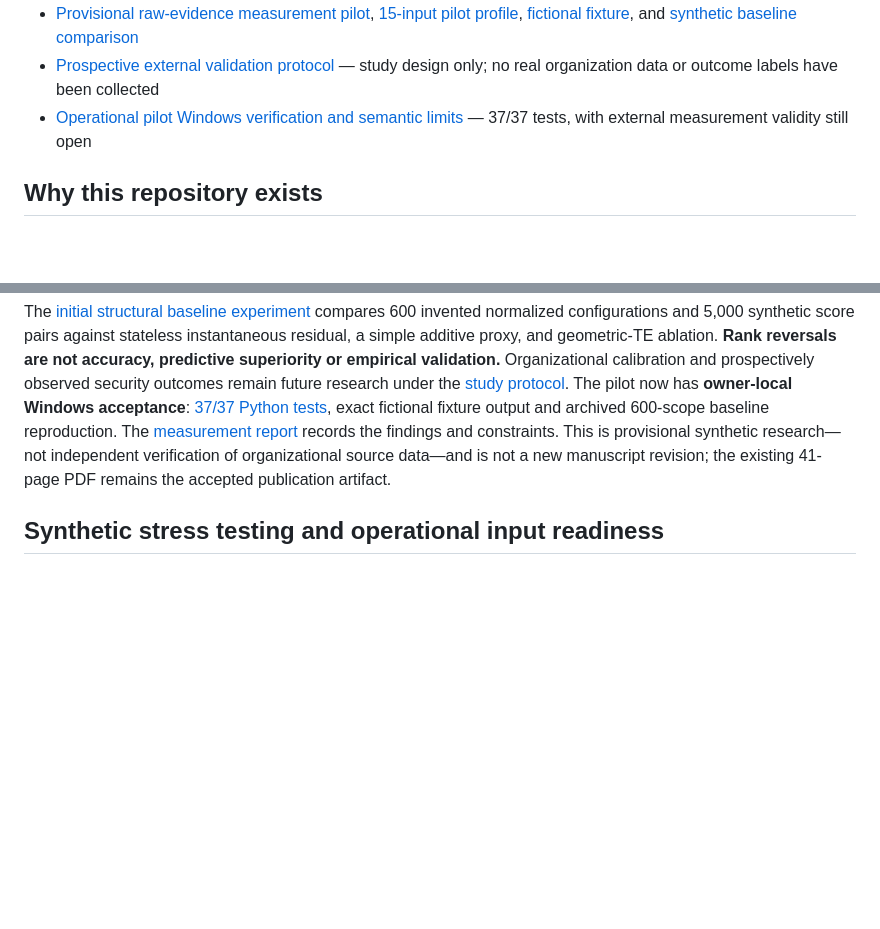
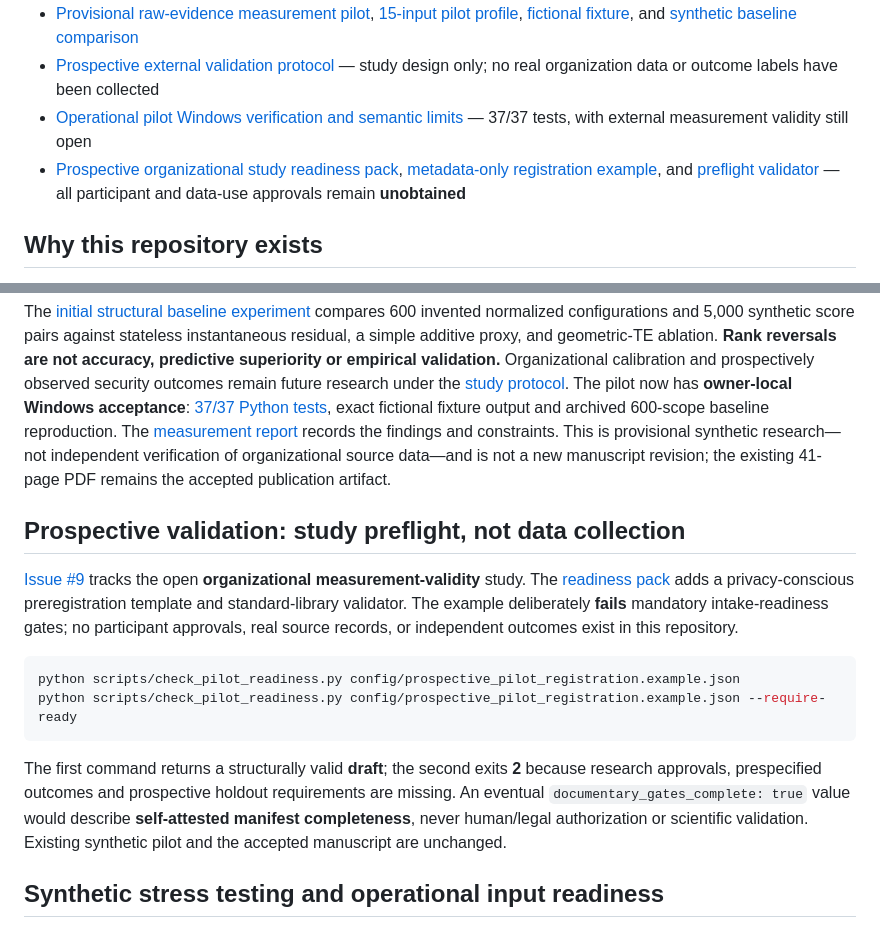
Before and after one commit to jmsbooth/cyber-risk-posture-model, a Markdown page: README.md, 2 parts joined by grey strips. Drawn GitHub-style; blank space fills up the shorter version.

Commit message:
docs(crpi): link prospective pilot readiness contract and mandatory human approval gates

````diff
--- a/README.md
+++ b/README.md
@@ -21,6 +21,7 @@ validation checks.
 - [Provisional raw-evidence measurement pilot](docs/OPERATIONAL_MEASUREMENT_PILOT.md), [15-input pilot profile](config/measurement_pilot_v0.1.json), [fictional fixture](data/examples/operational_pilot_case.json), and [synthetic baseline comparison](verification/MEASUREMENT_PILOT_REPORT.md)
 - [Prospective external validation protocol](docs/EMPIRICAL_VALIDATION_STUDY_PROTOCOL.md) — study design only; no real organization data or outcome labels have been collected
 - [Operational pilot Windows verification and semantic limits](verification/MEASUREMENT_PILOT_WINDOWS_ACCEPTANCE.md) — 37/37 tests, with external measurement validity still open
+- [Prospective organizational study readiness pack](docs/PROSPECTIVE_PILOT_STARTER_PACK.md), [metadata-only registration example](config/prospective_pilot_registration.example.json), and [preflight validator](scripts/check_pilot_readiness.py) — all participant and data-use approvals remain **unobtained**
 
 ## Why this repository exists
 
@@ -136,6 +137,17 @@ python3 -m unittest discover -v
 
 The [initial structural baseline experiment](verification/MEASUREMENT_PILOT_REPORT.md) compares 600 invented normalized configurations and 5,000 synthetic score pairs against stateless instantaneous residual, a simple additive proxy, and geometric-TE ablation. **Rank reversals are not accuracy, predictive superiority or empirical validation.** Organizational calibration and prospectively observed security outcomes remain future research under the [study protocol](docs/EMPIRICAL_VALIDATION_STUDY_PROTOCOL.md). The pilot now has **owner-local Windows acceptance**: [37/37 Python tests](verification/MEASUREMENT_PILOT_WINDOWS_ACCEPTANCE.md), exact fictional fixture output and archived 600-scope baseline reproduction. The [measurement report](verification/MEASUREMENT_PILOT_REPORT.md) records the findings and constraints. This is provisional synthetic research—not independent verification of organizational source data—and is not a new manuscript revision; the existing 41-page PDF remains the accepted publication artifact.
 
+## Prospective validation: study preflight, not data collection
+
+[Issue #9](https://github.com/jmsbooth/cyber-risk-posture-model/issues/9) tracks the open **organizational measurement-validity** study. The [readiness pack](docs/PROSPECTIVE_PILOT_STARTER_PACK.md) adds a privacy-conscious preregistration template and standard-library validator. The example deliberately **fails** mandatory intake-readiness gates; no participant approvals, real source records, or independent outcomes exist in this repository.
+
+```bash
+python scripts/check_pilot_readiness.py config/prospective_pilot_registration.example.json
+python scripts/check_pilot_readiness.py config/prospective_pilot_registration.example.json --require-ready
+```
+
+The first command returns a structurally valid **draft**; the second exits **2** because research approvals, prespecified outcomes and prospective holdout requirements are missing. An eventual `documentary_gates_complete: true` value would describe **self-attested manifest completeness**, never human/legal authorization or scientific validation. Existing synthetic pilot and the accepted manuscript are unchanged.
+
 ## Synthetic stress testing and operational input readiness
 
 The reference runner evaluates **15 already normalized primitive inputs**, not unprocessed vulnerability, business-impact or security-operation records. The new [operational input contract](docs/CRPI_OPERATIONAL_INPUT_CONTRACT.md) distinguishes the algebraically minimal residual calculation from a decomposed, evidence-qualified organizational assessment. Raw metric denominators, normalization bounds, measurement owners, and organizational calibration remain open implementation work.
````
